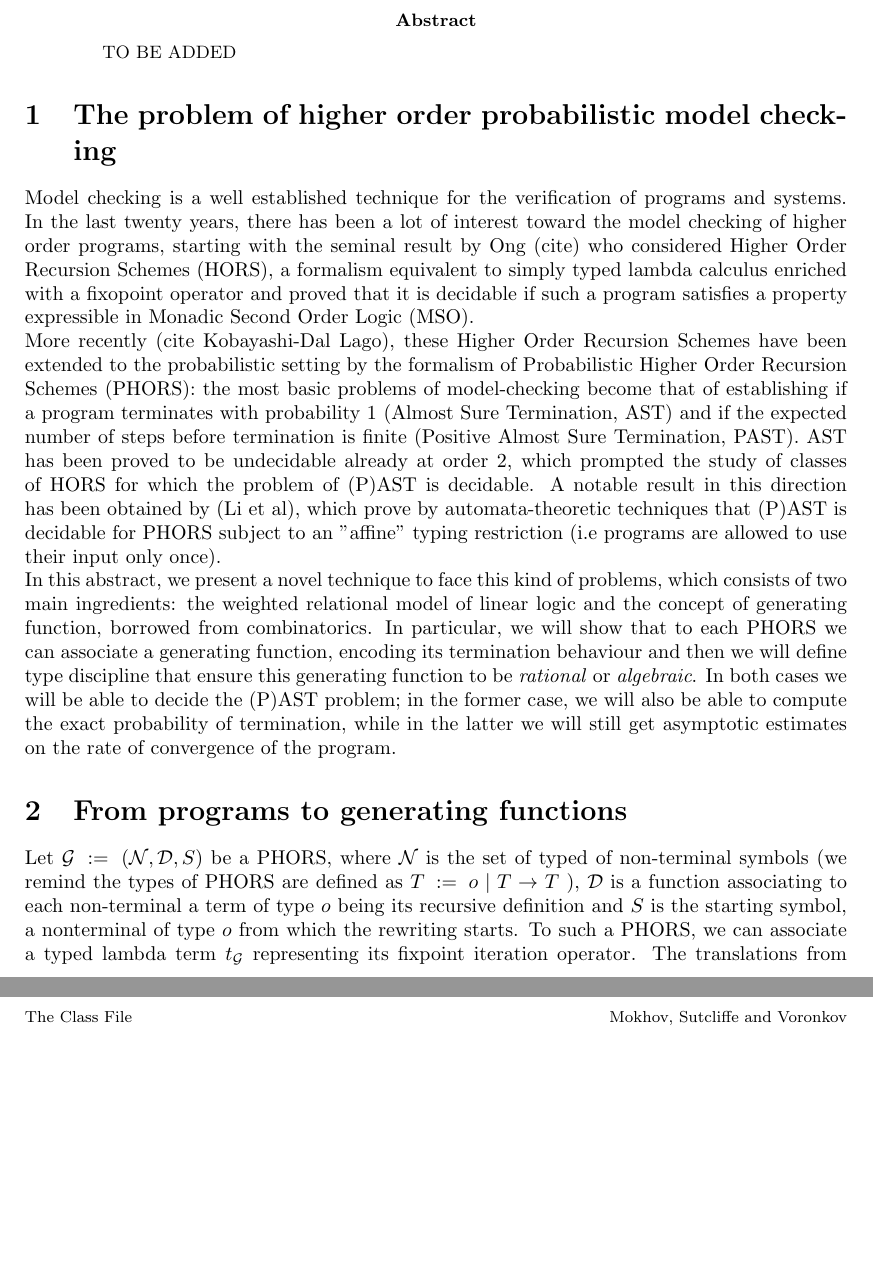
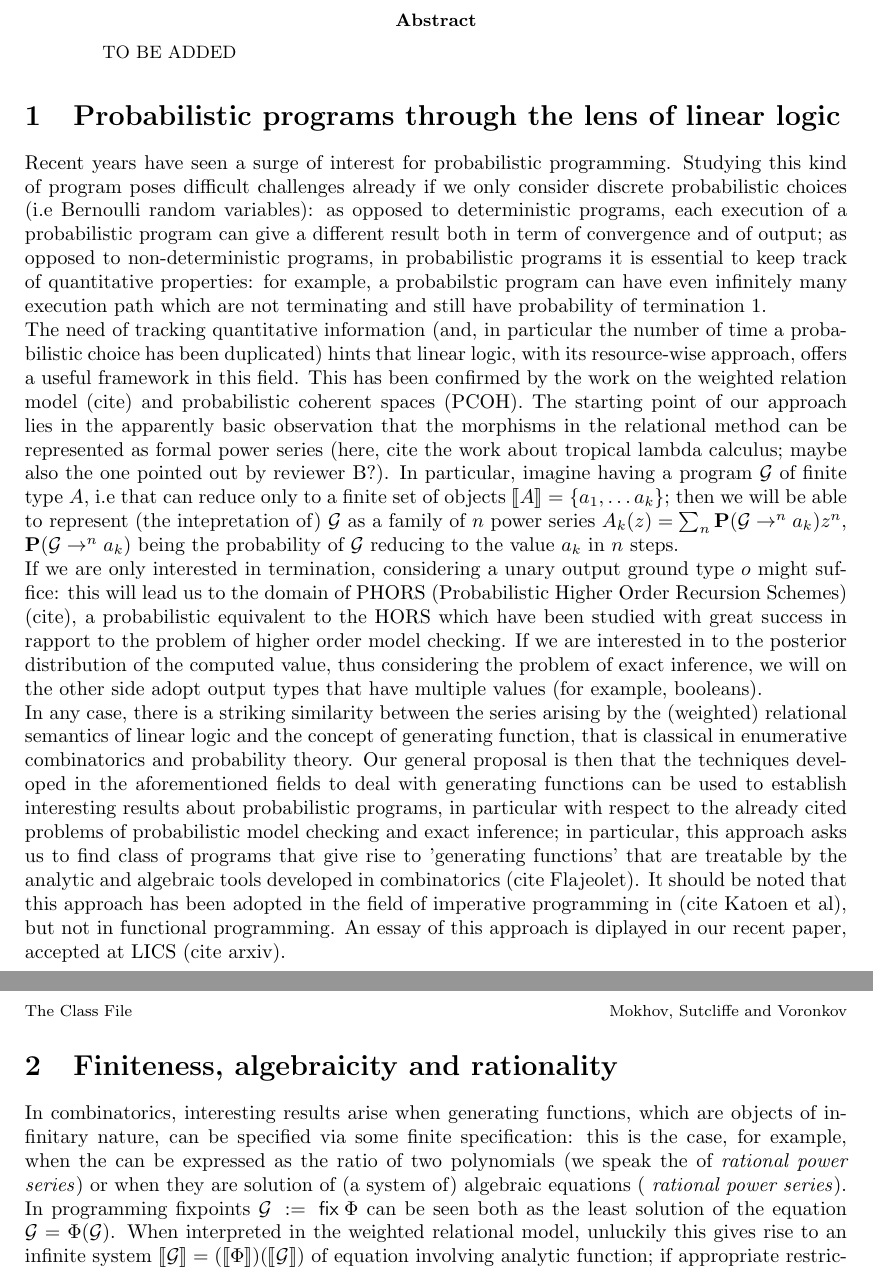
Before and after one commit to heighteight/algebraic_phors, a LaTeX paper (AILA/AILA.tex): two parts of pages 1 and 2 of 2, joined at a grey line, cut so that both start at the same text, the shorter picture padded with empty space. Compiled offline with pdfLaTeX.

Commit message:
AILA completely changed

```diff
--- a/AILA/AILA.tex
+++ b/AILA/AILA.tex
@@ -11,7 +11,7 @@
 %\documentclass[letterpaper]{easychair}
 
 \usepackage{doc}
-
+\usepackage{stmaryrd}
 % use this if you have a long article and want to create an index
 % \usepackage{makeidx}
 
@@ -68,13 +68,23 @@ Author1 \inst{1} \and Author2 \inst{1} \and Author3 \inst{1}
 \begin{abstract}
  TO BE ADDED
 \end{abstract}
-\section{The problem of higher order probabilistic model checking}
-Model checking is a well established technique for the verification of programs and systems. In the last twenty years, there has been a lot of interest toward the model checking of higher order programs, starting with the seminal result by Ong (cite) who considered Higher Order Recursion Schemes (HORS), a formalism equivalent to simply typed lambda calculus enriched with a fixopoint operator and proved that it is decidable if such a program satisfies a property expressible in Monadic Second Order Logic (MSO).\\
-More recently (cite Kobayashi-Dal Lago), these Higher Order Recursion Schemes have been extended to the probabilistic setting by the formalism of Probabilistic Higher Order Recursion Schemes (PHORS): the most basic problems of model-checking become that of establishing if a program terminates with probability 1 (Almost Sure Termination, AST) and if the expected number of steps before termination is finite (Positive Almost Sure Termination, PAST). AST has been proved to be undecidable already at order 2, which prompted the study of classes of HORS for which the problem of (P)AST is decidable. A notable result in this direction has been obtained by (Li et al), which prove by automata-theoretic techniques that (P)AST is decidable for PHORS subject to an "affine" typing restriction (i.e programs are allowed to use their input only once).\\
-In this abstract, we present a novel technique to face this kind of problems, which consists of two main ingredients: the weighted relational model of linear logic and the concept of generating function, borrowed from combinatorics. In particular, we will show that to each PHORS we can associate a generating function, encoding its termination behaviour and then we will define type discipline that ensure this generating function to be \textit{rational} or \textit{algebraic}. In both cases we will be able to decide the (P)AST problem; in the former case, we will also be able to compute the exact probability of termination, while in the latter we will still get asymptotic estimates on the rate of convergence of the program.
-\section{From programs to generating functions}
-Let $\gphors \bydef (\nonterm, \C D, S)$ be a PHORS, where $\nonterm$ is the set of typed of non-terminal symbols (we remind the types of PHORS are defined as $T \bydef \1 \mid T \to T$ ), $\C D$ is a function associating to each non-terminal a term of type $\1$ being its recursive definition and $S$ is the starting symbol, a nonterminal of type $\1$ from which the rewriting starts. To such a PHORS, we can associate a typed lambda term $t_\gphors$ representing its fixpoint iteration operator.
-The translations from intuitionistic to linear logic $A \to B \rightarrow ! A \to B$ gives way of interpreting terms like in the weighted relational model of linear logic.
+\section{Probabilistic programs through the lens of linear logic}
+Recent years have seen a surge of interest for probabilistic programming. Studying this kind of program poses difficult challenges already if we only consider discrete probabilistic choices (i.e Bernoulli random variables): as opposed to deterministic programs, each execution of a probabilistic program can give a different result both in term of convergence and of output; as opposed to non-deterministic programs, in probabilistic programs it is essential to keep track of quantitative properties: for example, a probabilstic program can have even infinitely many execution path which are not terminating and still have probability of termination 1.\\
+The need of tracking quantitative information (and, in particular the number of time a probabilistic choice has been duplicated) hints that linear logic, with its resource-wise approach, offers a useful framework in this field. This has been confirmed by the work on the weighted relation model (cite) and probabilistic coherent spaces (PCOH). The starting point of our approach lies in the apparently basic observation that the morphisms in the relational method can be represented as formal power series (here, cite the work about tropical lambda calculus; maybe also the one pointed out by reviewer B?). In particular, imagine having a program $\gphors$ of finite type $A$, i.e that can reduce only to a finite set of objects $\model{A}=\{a_1, \dots a_k\}$; then we will be able to represent (the intepretation of) $\gphors$ as a family of $n$ power series $A_k(z) = \sum_n \PROB(\gphors \to^n a_k)z^n$, $\PROB(\gphors \to^n a_k)$ being the probability of $\gphors$ reducing to the value $a_k$ in $n$ steps.\\
+If we are only interested in termination, considering a unary output ground type $\1$ might suffice: this will lead us to the domain of PHORS (Probabilistic Higher Order Recursion Schemes) (cite), a probabilistic equivalent to the HORS which have been studied with great success in rapport to the problem of higher order model checking. If we are interested in to the posterior distribution of the computed value, thus considering the problem of exact inference, we will on the other side adopt output types that have multiple values (for example, booleans).\\
+In any case, there is a striking similarity between the series arising by the (weighted) relational semantics of linear logic and the concept of generating function, that is classical in enumerative combinatorics and probability theory. Our general proposal is then that the techniques developed in the aforementioned fields to deal with generating functions can be used to establish interesting results about probabilistic programs, in particular with respect to the already cited problems of probabilistic model checking and exact inference; in particular, this approach asks us to find class of programs that give rise to 'generating functions' that are treatable by the analytic and algebraic tools developed in combinatorics (cite Flajeolet). It should be noted that this approach has been adopted in the field of imperative programming in (cite Katoen et al), but not in functional programming. An essay of this approach is diplayed in our recent paper, accepted at LICS (cite arxiv).
+\section{Finiteness, algebraicity and rationality}
+In combinatorics, interesting results arise when generating functions, which are objects of infinitary nature, can be specified via some finite specification: this is the case, for example, when the can be expressed as the ratio of two polynomials (we speak the of \emph{rational power series}) or when they are solution of (a system of) algebraic equations ( \emph{rational power series}). In programming fixpoints $\gphors \bydef \fix \Phi$ can be seen both as the least solution of the equation $\gphors = \Phi(\gphors)$. When interpreted in the weighted relational model, unluckily this gives rise to an infinite system $\model \gphors = (\model \Phi)(\model \gphors)$ of equation involving analytic function; if appropriate restrictions are placed on $\Phi$, it although possible to prove that the least solution of the systems affects value 0 to all but finitely many of the variables of $\gphors$. In our LICS paper, we introduce such a semantic restriction to this effect: the notion of \emph{algebraic family}:
+\begin{proposition}
+	prova
+\end{proposition}
+
+%Model checking is a well established technique for the verification of programs and systems. In the last twenty years, there has been a lot of interest toward the model checking of higher order programs, starting with the seminal result by Ong (cite) who considered Higher Order Recursion Schemes (HORS), a formalism equivalent to simply typed lambda calculus enriched with a fixopoint operator and proved that it is decidable if such a program satisfies a property expressible in Monadic Second Order Logic (MSO).\\
+%More recently (cite Kobayashi-Dal Lago), these Higher Order Recursion Schemes have been extended to the probabilistic setting by the formalism of Probabilistic Higher Order Recursion Schemes (PHORS): the most basic problems of model-checking become that of establishing if a program terminates with probability 1 (Almost Sure Termination, AST) and if the expected number of steps before termination is finite (Positive Almost Sure Termination, PAST). AST has been proved to be undecidable already at order 2, which prompted the study of classes of HORS for which the problem of (P)AST is decidable. A notable result in this direction has been obtained by (Li et al), which prove by automata-theoretic techniques that (P)AST is decidable for PHORS subject to an "affine" typing restriction (i.e programs are allowed to use their input only once).\\
+%In this abstract, we present a novel technique to face this kind of problems, which consists of two main ingredients: the weighted relational model of linear logic and the concept of generating function, borrowed from combinatorics. In particular, we will show that to each PHORS we can associate a generating function, encoding its termination behaviour and then we will define type discipline that ensure this generating function to be \textit{rational} or \textit{algebraic}. In both cases we will be able to decide the (P)AST problem; in the former case, we will also be able to compute the exact probability of termination, while in the latter we will still get asymptotic estimates on the rate of convergence of the program.
+%\section{From programs to generating functions}
+%Let $\gphors \bydef (\nonterm, \C D, S)$ be a PHORS, where $\nonterm$ is the set of typed of non-terminal symbols (we remind the types of PHORS are defined as $T \bydef \1 \mid T \to T$ ), $\C D$ is a function associating to each non-terminal a term of type $\1$ being its recursive definition and $S$ is the starting symbol, a nonterminal of type $\1$ from which the rewriting starts. To such a PHORS, we can associate a typed lambda term $t_\gphors$ representing its fixpoint iteration operator.
+%The translations from intuitionistic to linear logic $A \to B \rightarrow ! A \to B$ gives way of interpreting terms like in the weighted relational model of linear logic.
 \end{document}
 % The table of contents below is added for your convenience. Please do not use
 % the table of contents if you are preparing your paper for publication in the
```
